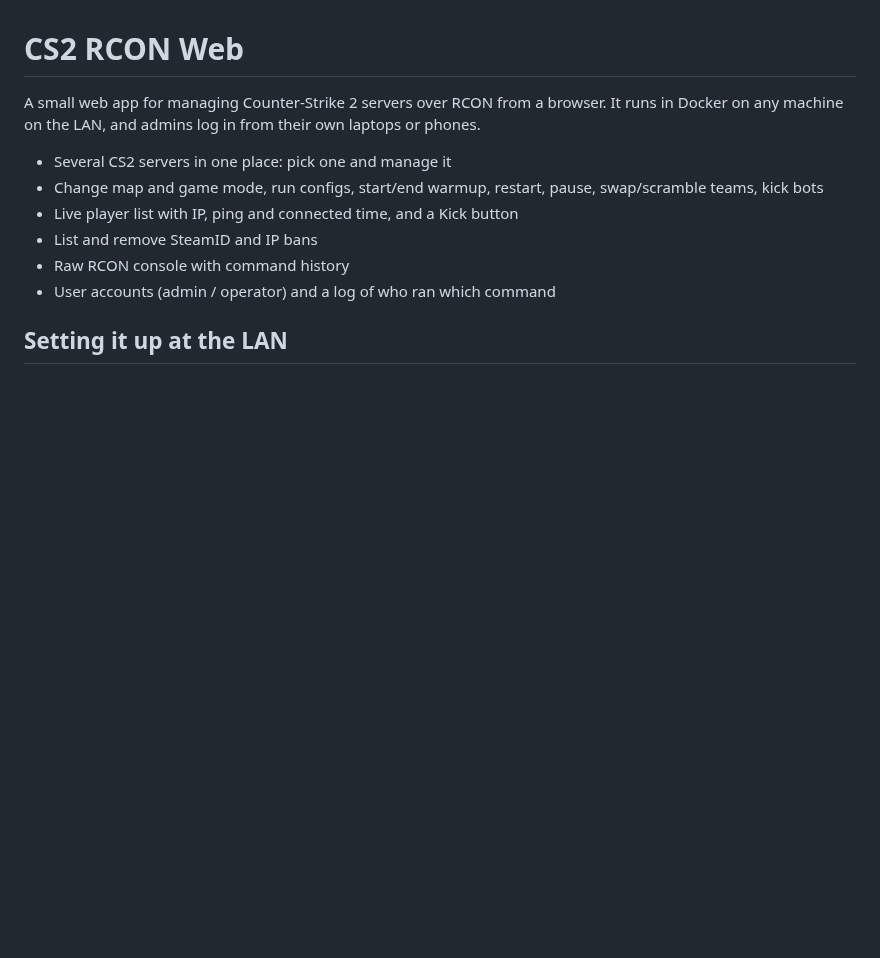
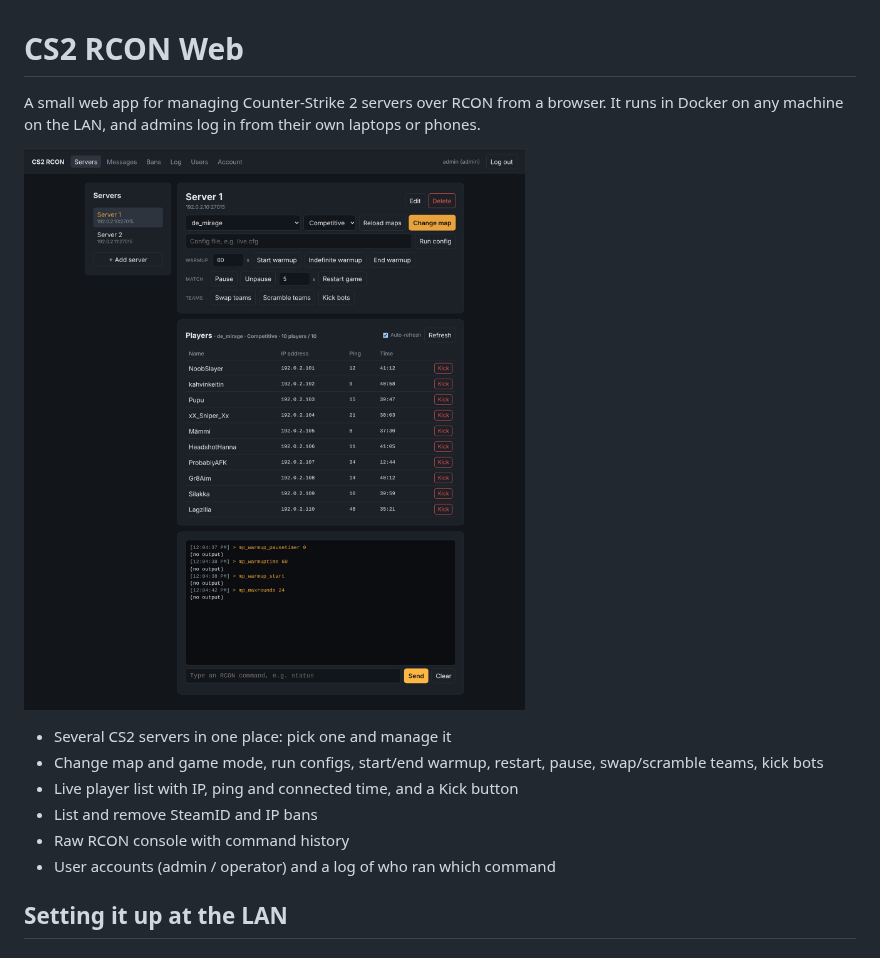
Before and after one commit to Torpan-verkkopelit-ry/cs2-rcon-web, a Markdown page: README.md, the part around the change. Rendered like a GitHub page; pictures changed too: docs/screenshot.png (added); blank space fills up the shorter version.

Commit message:
Add a screenshot to the README
Co-Authored-By: Claude Opus 5.5 (1M context) <noreply@anthropic.com>
Claude-Session: https://claude.ai/code/session_01FTok1kdiva88xXx6Jkw9vh

```diff
--- a/README.md
+++ b/README.md
@@ -1,6 +1,8 @@
 # CS2 RCON Web
 
 A small web app for managing Counter-Strike 2 servers over RCON from a browser. It runs in Docker on any machine on the LAN, and admins log in from their own laptops or phones.
+
+![CS2 RCON Web showing a server with its controls, player list and RCON console](docs/screenshot.png)
 
 - Several CS2 servers in one place: pick one and manage it
 - Change map and game mode, run configs, start/end warmup, restart, pause, swap/scramble teams, kick bots
```
